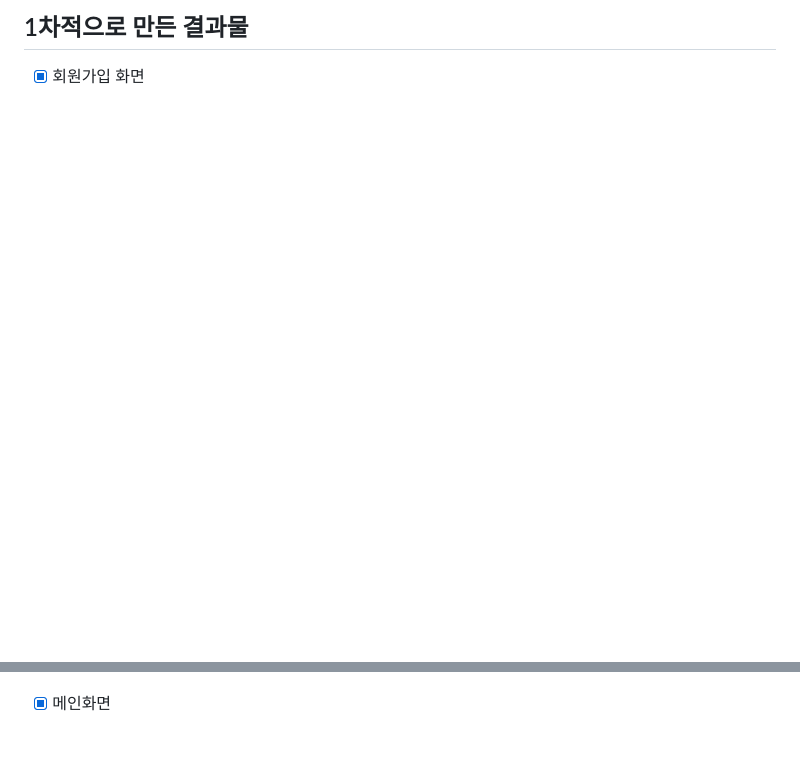
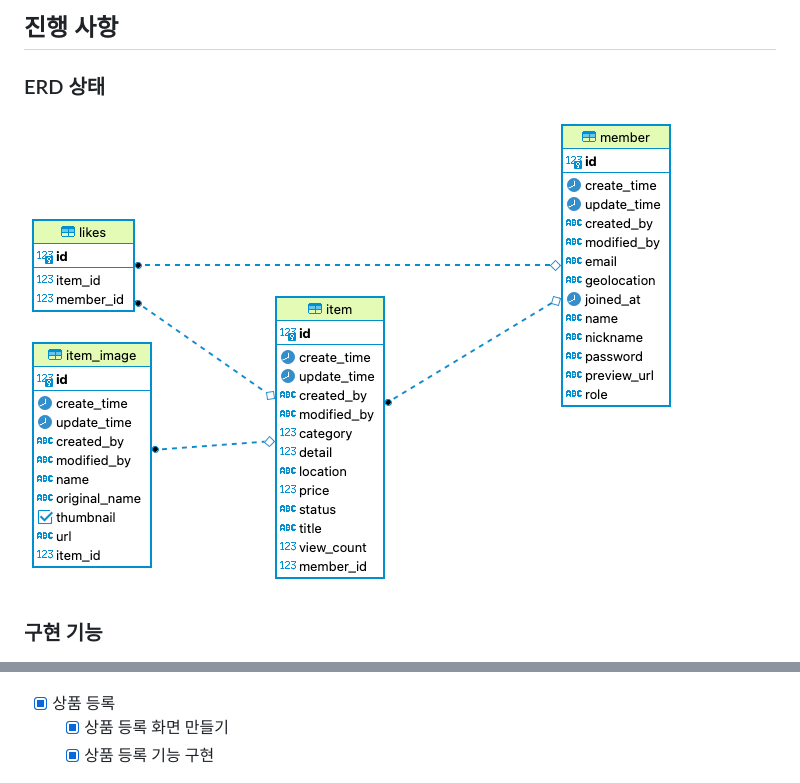
Before and after one commit to shinseongsu/carrotMarket, a Markdown page: README.md, 2 parts joined by grey strips. Drawn GitHub-style; pictures changed too: docs/ERD.png (added); blank space fills up the shorter version.

```diff
--- a/README.md
+++ b/README.md
@@ -29,8 +33,13 @@
 
 
-## 1차적으로 만든 결과물
+## 진행 사항
 
-- [x] 회원가입 화면
+### ERD 상태
+
+![ERD](./docs/ERD.png)
+
+
+### 구현 기능
 
 ![register](./docs/registerForm.png)
 
@@ -42,6 +55,8 @@
 
 ![item](./docs/item.png)
 
-- [x] 메인화면
+- [x] 상품 등록
+  - [x] 상품 등록 화면 만들기
+  - [x] 상품 등록 기능 구현
 
 ![main](./docs/main.png)
```
Also changed, not shown: other parts of README.md (+30 -7 lines), docs/itemPage.png (added), docs/myPage.png (added), 14 other files.
